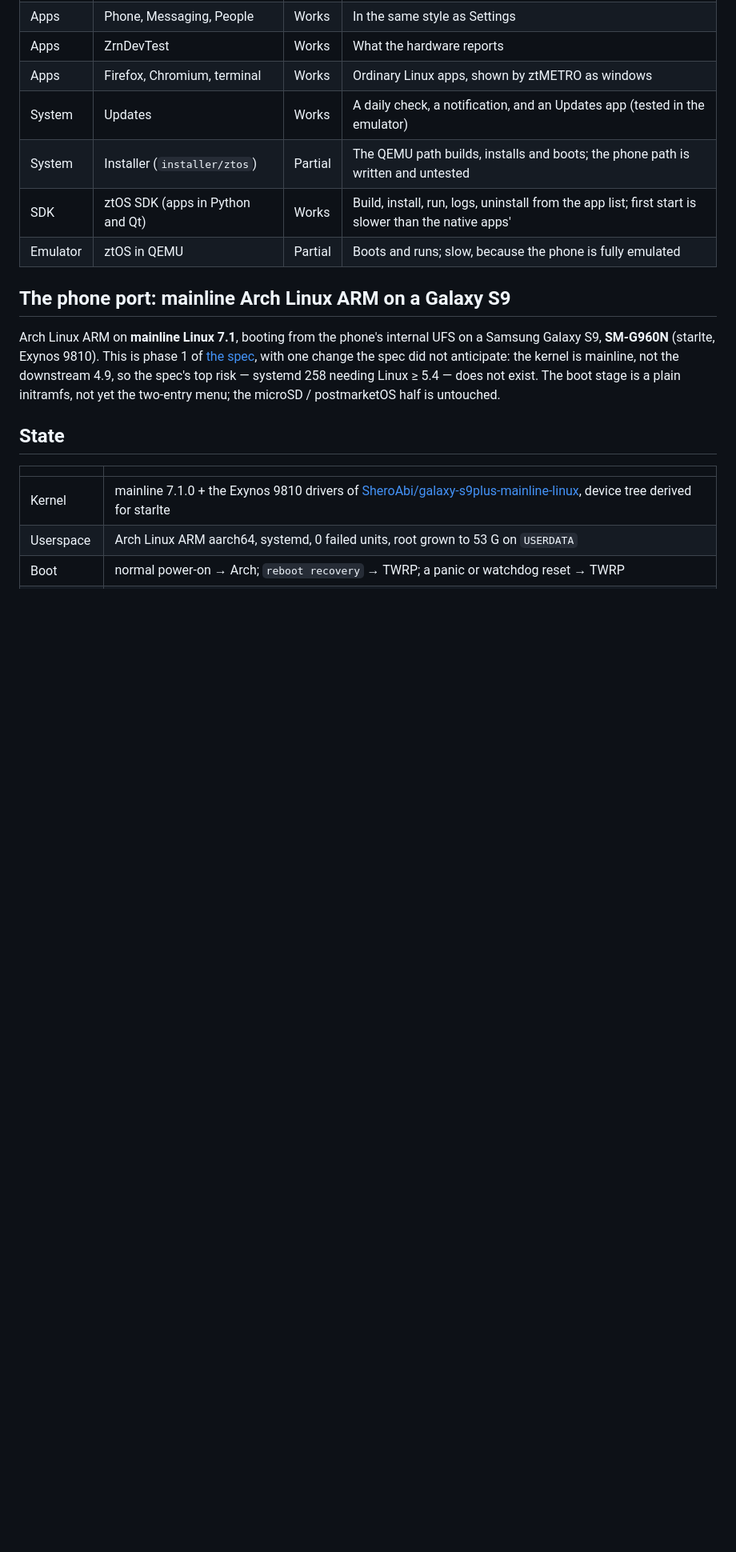
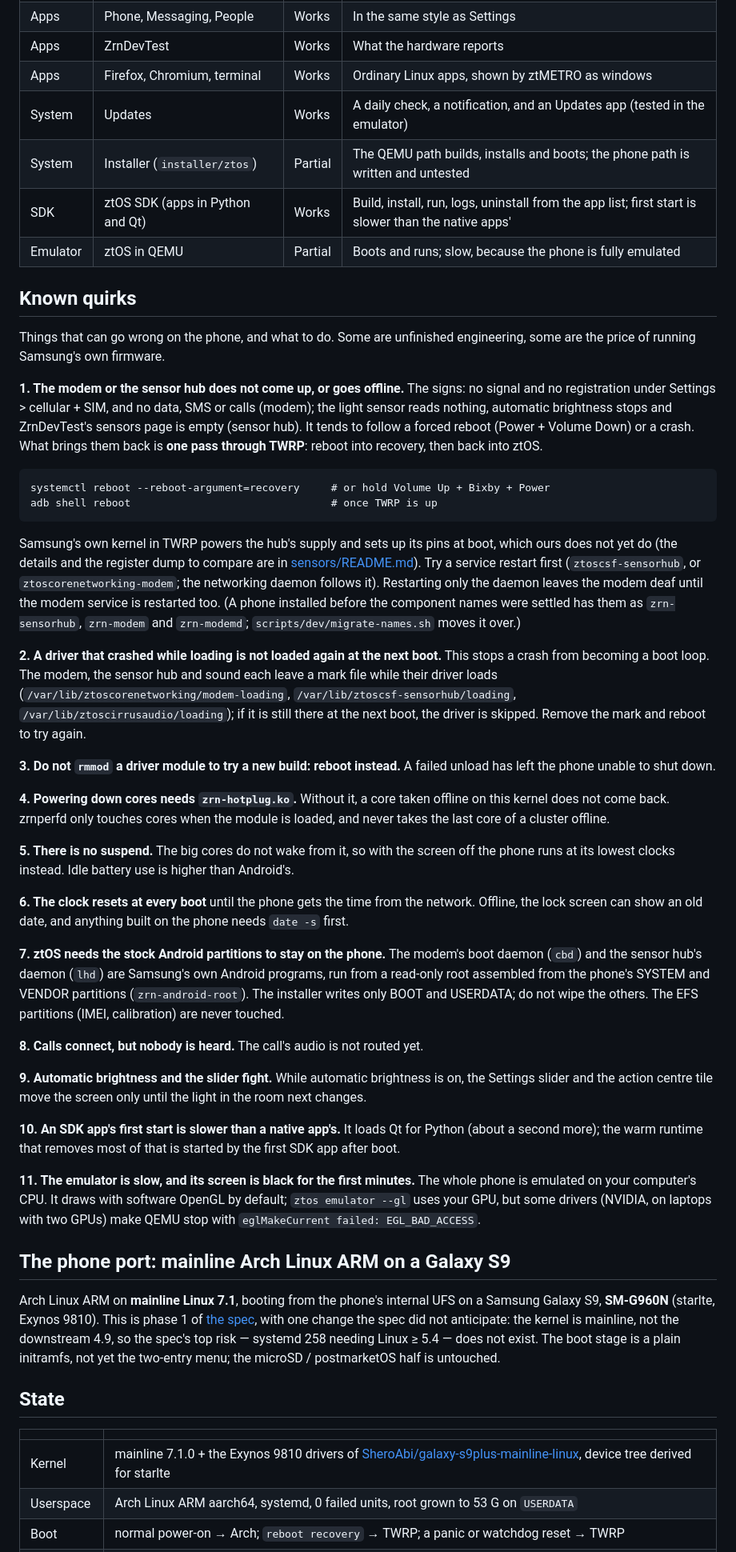
Before and after one commit to EaglesView/ztOS, a Markdown page: README.md, the part around the change printed below. Shown: that part at 80% size. Rendered like a GitHub page; blank space fills up the shorter version.

Commit message:
docs: screenshots, known quirks, and a link bar at the top of the README
Screenshots of Start, the app list, cellular + SIM, sensors and About, taken
from the phone's live display. Known quirks: the modem or sensor hub needing a
pass through TWRP, load-crash marks, no suspend, the clock, the stock Android
partitions ztOS depends on, and the emulator's GL crash on some drivers.

```diff
--- a/README.md
+++ b/README.md
@@ -98,6 +114,75 @@ notes say what. **Broken**: tried, does not work. **Not started**: nothing yet.
 | System | Installer (`installer/ztos`) | Partial | The QEMU path builds, installs and boots; the phone path is written and untested |
 | SDK | ztOS SDK (apps in Python and Qt) | Works | Build, install, run, logs, uninstall from the app list; first start is slower than the native apps' |
 | Emulator | ztOS in QEMU | Partial | Boots and runs; slow, because the phone is fully emulated |
+
+## Known quirks
+
+Things that can go wrong on the phone, and what to do. Some are unfinished
+engineering, some are the price of running Samsung's own firmware.
+
+**1. The modem or the sensor hub does not come up, or goes offline.** The
+signs: no signal and no registration under Settings > cellular + SIM, and no
+data, SMS or calls (modem); the light sensor reads nothing, automatic
+brightness stops and ZrnDevTest's sensors page is empty (sensor hub). It
+tends to follow a forced reboot (Power + Volume Down) or a crash. What brings
+them back is **one pass through TWRP**: reboot into recovery, then back into
+ztOS.
+
+    systemctl reboot --reboot-argument=recovery     # or hold Volume Up + Bixby + Power
+    adb shell reboot                                # once TWRP is up
+
+Samsung's own kernel in TWRP powers the hub's supply and sets up its pins at
+boot, which ours does not yet do (the details and the register dump to compare
+are in [sensors/README.md](sensors/README.md)). Try a service restart first
+(`ztoscsf-sensorhub`, or `ztoscorenetworking-modem`; the networking daemon
+follows it). Restarting only the daemon leaves the modem deaf until the modem
+service is restarted too. (A phone installed before the component names were
+settled has them as `zrn-sensorhub`, `zrn-modem` and `zrn-modemd`;
+`scripts/dev/migrate-names.sh` moves it over.)
+
+**2. A driver that crashed while loading is not loaded again at the next
+boot.** This stops a crash from becoming a boot loop. The modem, the sensor hub
+and sound each leave a mark file while their driver loads
+(`/var/lib/ztoscorenetworking/modem-loading`, `/var/lib/ztoscsf-sensorhub/loading`,
+`/var/lib/ztoscirrusaudio/loading`); if it is still there at the next boot, the
+driver is skipped. Remove the mark and reboot to try again.
+
+**3. Do not `rmmod` a driver module to try a new build: reboot instead.** A
+failed unload has left the phone unable to shut down.
+
+**4. Powering down cores needs `zrn-hotplug.ko`.** Without it, a core taken
+offline on this kernel does not come back. zrnperfd only touches cores when
+the module is loaded, and never takes the last core of a cluster offline.
+
+**5. There is no suspend.** The big cores do not wake from it, so with the
+screen off the phone runs at its lowest clocks instead. Idle battery use is
+higher than Android's.
+
+**6. The clock resets at every boot** until the phone gets the time from the
+network. Offline, the lock screen can show an old date, and anything built on
+the phone needs `date -s` first.
+
+**7. ztOS needs the stock Android partitions to stay on the phone.** The
+modem's boot daemon (`cbd`) and the sensor hub's daemon (`lhd`) are Samsung's
+own Android programs, run from a read-only root assembled from the phone's
+SYSTEM and VENDOR partitions (`zrn-android-root`). The installer writes only BOOT
+and USERDATA; do not wipe the others. The EFS partitions (IMEI, calibration)
+are never touched.
+
+**8. Calls connect, but nobody is heard.** The call's audio is not routed yet.
+
+**9. Automatic brightness and the slider fight.** While automatic brightness is
+on, the Settings slider and the action centre tile move the screen only until
+the light in the room next changes.
+
+**10. An SDK app's first start is slower than a native app's.** It loads Qt for
+Python (about a second more); the warm runtime that removes most of that is
+started by the first SDK app after boot.
+
+**11. The emulator is slow, and its screen is black for the first minutes.** The
+whole phone is emulated on your computer's CPU. It draws with software OpenGL by
+default; `ztos emulator --gl` uses your GPU, but some drivers (NVIDIA, on laptops
+with two GPUs) make QEMU stop with `eglMakeCurrent failed: EGL_BAD_ACCESS`.
 
 ## The phone port: mainline Arch Linux ARM on a Galaxy S9
 
```
Also changed, not shown: other parts of README.md (+16 -0 lines), installer/README.md (+2 -0 lines), docs/screenshots/about.png (added), docs/screenshots/app-list.png (added), docs/screenshots/networking.png (added), docs/screenshots/sensors.png (added), docs/screenshots/start.png (added), 1 other file.
